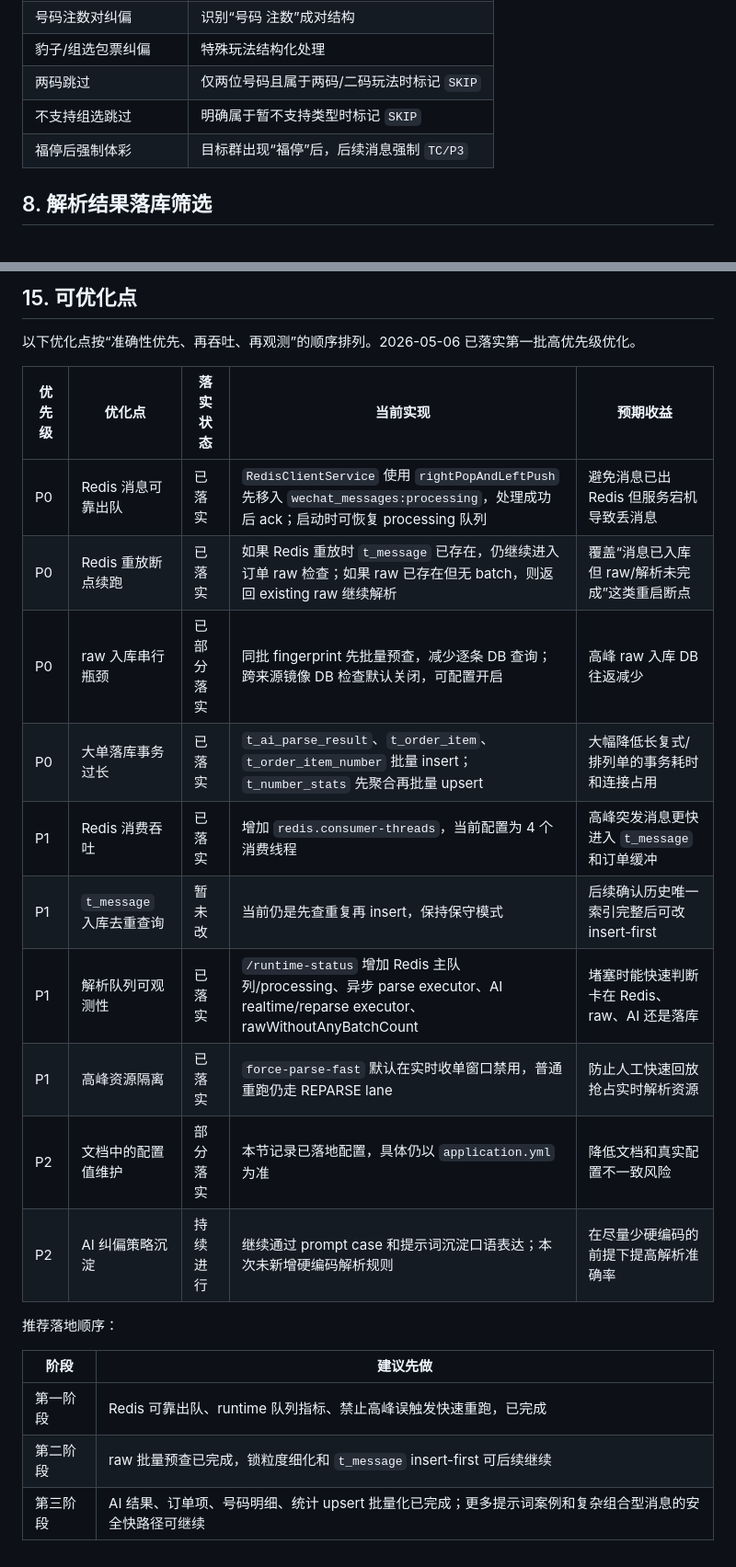
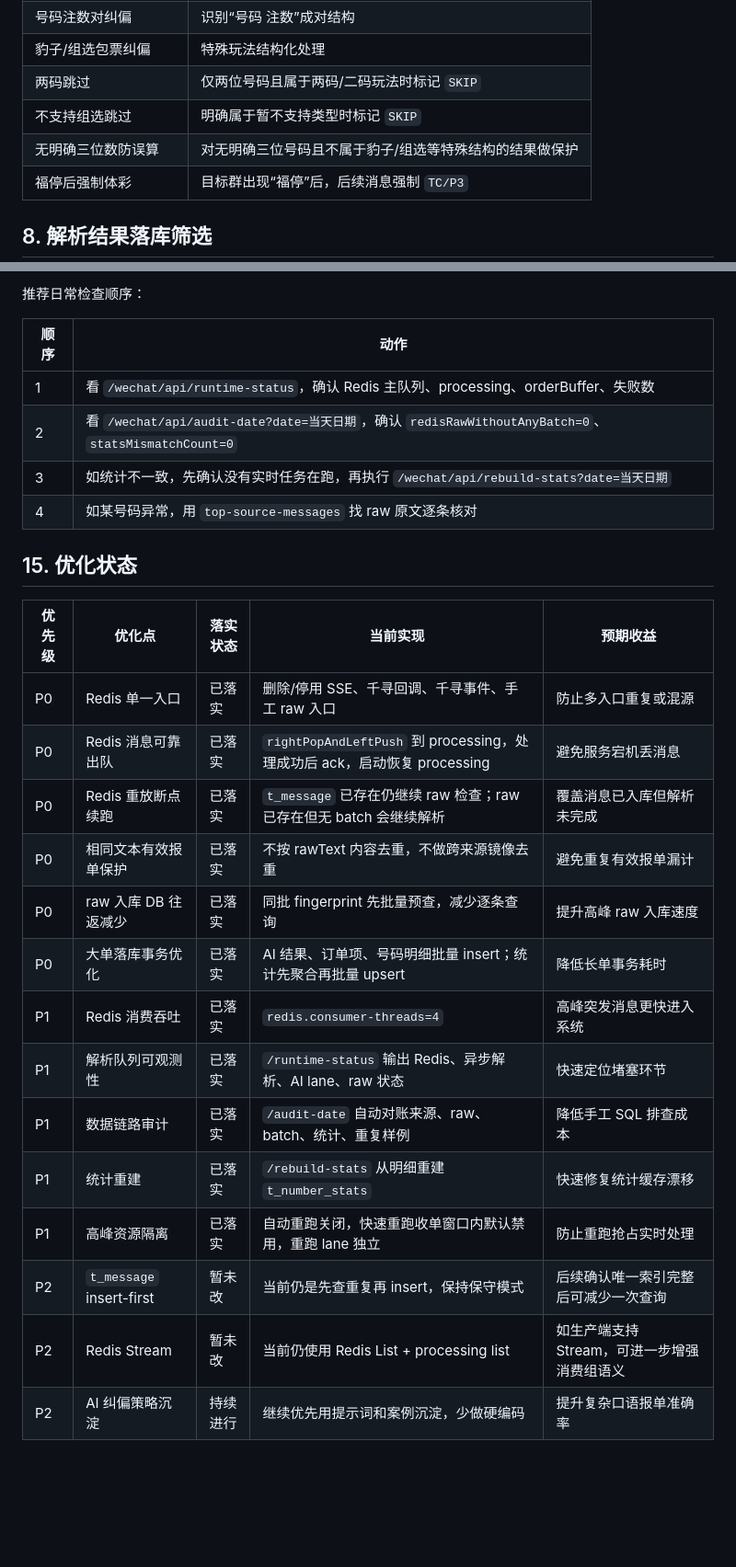
Before and after one commit to wupengyu/fc, a Markdown page: docs/数据流程与筛选规则.md, 2 parts joined by grey strips. Shown at 92% size. GitHub-like rendering; blank space fills up the shorter version.

```diff
--- a/docs/数据流程与筛选规则.md
+++ b/docs/数据流程与筛选规则.md
@@ -222,6 +232,7 @@ AI 响应筛选：
 | 豹子/组选包票纠偏 | 特殊玩法结构化处理 |
 | 两码跳过 | 仅两位号码且属于两码/二码玩法时标记 `SKIP` |
 | 不支持组选跳过 | 明确属于暂不支持类型时标记 `SKIP` |
+| 无明确三位数防误算 | 对无明确三位号码且不属于豹子/组选等特殊结构的结果做保护 |
 | 福停后强制体彩 | 目标群出现“福停”后，后续消息强制 `TC/P3` |
 
 ## 8. 解析结果落库筛选
@@ -419,25 +485,28 @@ raw 层重复不一定是错误。判断原则是：
 
-## 15. 可优化点
+推荐日常检查顺序：
 
-以下优化点按“准确性优先、再吞吐、再观测”的顺序排列。2026-05-06 已落实第一批高优先级优化。
+| 顺序 | 动作 |
+| --- | --- |
+| 1 | 看 `/wechat/api/runtime-status`，确认 Redis 主队列、processing、orderBuffer、失败数 |
+| 2 | 看 `/wechat/api/audit-date?date=当天日期`，确认 `redisRawWithoutAnyBatch=0`、`statsMismatchCount=0` |
+| 3 | 如统计不一致，先确认没有实时任务在跑，再执行 `/wechat/api/rebuild-stats?date=当天日期` |
+| 4 | 如某号码异常，用 `top-source-messages` 找 raw 原文逐条核对 |
+
+## 15. 优化状态
 
 | 优先级 | 优化点 | 落实状态 | 当前实现 | 预期收益 |
 | --- | --- | --- | --- | --- |
-| P0 | Redis 消息可靠出队 | 已落实 | `RedisClientService` 使用 `rightPopAndLeftPush` 先移入 `wechat_messages:processing`，处理成功后 ack；启动时可恢复 processing 队列 | 避免消息已出 Redis 但服务宕机导致丢消息 |
-| P0 | Redis 重放断点续跑 | 已落实 | 如果 Redis 重放时 `t_message` 已存在，仍继续进入订单 raw 检查；如果 raw 已存在但无 batch，则返回 existing raw 继续解析 | 覆盖“消息已入库但 raw/解析未完成”这类重启断点 |
-| P0 | raw 入库串行瓶颈 | 已部分落实 | 同批 fingerprint 先批量预查，减少逐条 DB 查询；跨来源镜像 DB 检查默认关闭，可配置开启 | 高峰 raw 入库 DB 往返减少 |
-| P0 | 大单落库事务过长 | 已落实 | `t_ai_parse_result`、`t_order_item`、`t_order_item_number` 批量 insert；`t_number_stats` 先聚合再批量 upsert | 大幅降低长复式/排列单的事务耗时和连接占用 |
-| P1 | Redis 消费吞吐 | 已落实 | 增加 `redis.consumer-threads`，当前配置为 4 个消费线程 | 高峰突发消息更快进入 `t_message` 和订单缓冲 |
-| P1 | `t_message` 入库去重查询 | 暂未改 | 当前仍是先查重复再 insert，保持保守模式 | 后续确认历史唯一索引完整后可改 insert-first |
-| P1 | 解析队列可观测性 | 已落实 | `/runtime-status` 增加 Redis 主队列/processing、异步 parse executor、AI realtime/reparse executor、rawWithoutAnyBatchCount | 堵塞时能快速判断卡在 Redis、raw、AI 还是落库 |
-| P1 | 高峰资源隔离 | 已落实 | `force-parse-fast` 默认在实时收单窗口禁用，普通重跑仍走 REPARSE lane | 防止人工快速回放抢占实时解析资源 |
-| P2 | 文档中的配置值维护 | 部分落实 | 本节记录已落地配置，具体仍以 `application.yml` 为准 | 降低文档和真实配置不一致风险 |
-| P2 | AI 纠偏策略沉淀 | 持续进行 | 继续通过 prompt case 和提示词沉淀口语表达；本次未新增硬编码解析规则 | 在尽量少硬编码的前提下提高解析准确率 |
-
-推荐落地顺序：
-
-| 阶段 | 建议先做 |
-| --- | --- |
-| 第一阶段 | Redis 可靠出队、runtime 队列指标、禁止高峰误触发快速重跑，已完成 |
-| 第二阶段 | raw 批量预查已完成，锁粒度细化和 `t_message` insert-first 可后续继续 |
-| 第三阶段 | AI 结果、订单项、号码明细、统计 upsert 批量化已完成；更多提示词案例和复杂组合型消息的安全快路径可继续 |
+| P0 | Redis 单一入口 | 已落实 | 删除/停用 SSE、千寻回调、千寻事件、手工 raw 入口 | 防止多入口重复或混源 |
+| P0 | Redis 消息可靠出队 | 已落实 | `rightPopAndLeftPush` 到 processing，处理成功后 ack，启动恢复 processing | 避免服务宕机丢消息 |
+| P0 | Redis 重放断点续跑 | 已落实 | `t_message` 已存在仍继续 raw 检查；raw 已存在但无 batch 会继续解析 | 覆盖消息已入库但解析未完成 |
+| P0 | 相同文本有效报单保护 | 已落实 | 不按 rawText 内容去重，不做跨来源镜像去重 | 避免重复有效报单漏计 |
+| P0 | raw 入库 DB 往返减少 | 已落实 | 同批 fingerprint 先批量预查，减少逐条查询 | 提升高峰 raw 入库速度 |
+| P0 | 大单落库事务优化 | 已落实 | AI 结果、订单项、号码明细批量 insert；统计先聚合再批量 upsert | 降低长单事务耗时 |
+| P1 | Redis 消费吞吐 | 已落实 | `redis.consumer-threads=4` | 高峰突发消息更快进入系统 |
+| P1 | 解析队列可观测性 | 已落实 | `/runtime-status` 输出 Redis、异步解析、AI lane、raw 状态 | 快速定位堵塞环节 |
+| P1 | 数据链路审计 | 已落实 | `/audit-date` 自动对账来源、raw、batch、统计、重复样例 | 降低手工 SQL 排查成本 |
+| P1 | 统计重建 | 已落实 | `/rebuild-stats` 从明细重建 `t_number_stats` | 快速修复统计缓存漂移 |
+| P1 | 高峰资源隔离 | 已落实 | 自动重跑关闭，快速重跑收单窗口内默认禁用，重跑 lane 独立 | 防止重跑抢占实时处理 |
+| P2 | `t_message` insert-first | 暂未改 | 当前仍是先查重复再 insert，保持保守模式 | 后续确认唯一索引完整后可减少一次查询 |
+| P2 | Redis Stream | 暂未改 | 当前仍使用 Redis List + processing list | 如生产端支持 Stream，可进一步增强消费组语义 |
+| P2 | AI 纠偏策略沉淀 | 持续进行 | 继续优先用提示词和案例沉淀，少做硬编码 | 提升复杂口语报单准确率 |
```
Also changed, not shown: other parts of docs/数据流程与筛选规则.md (+148 -83 lines).
